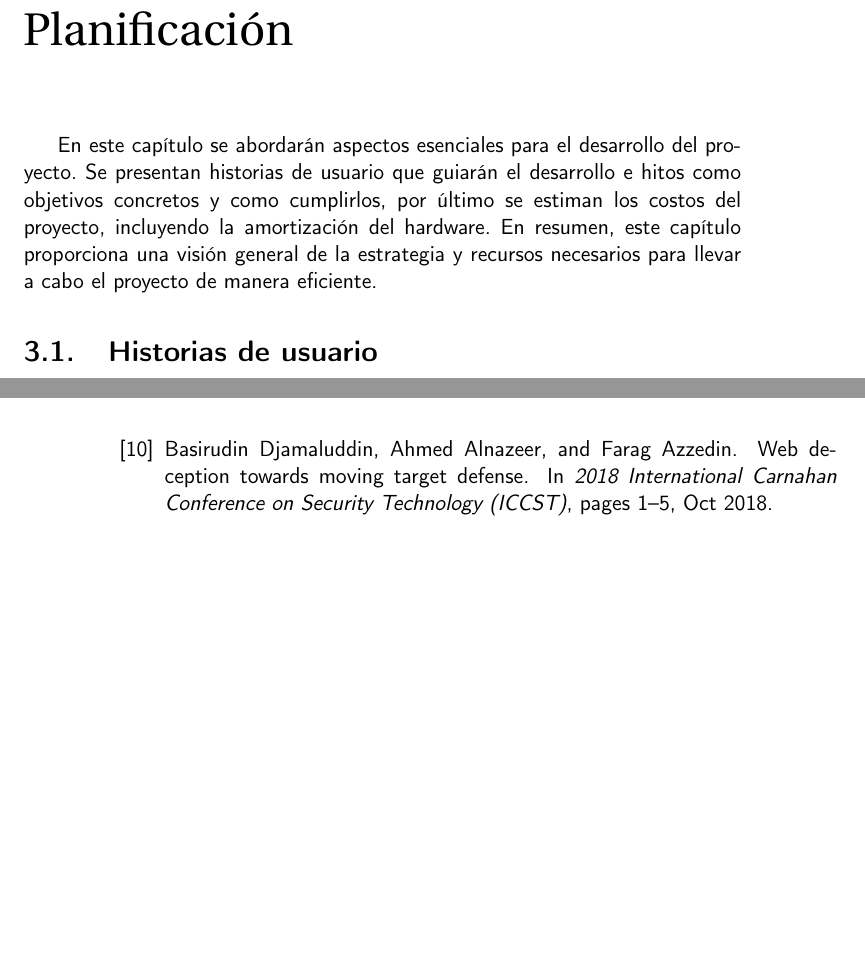
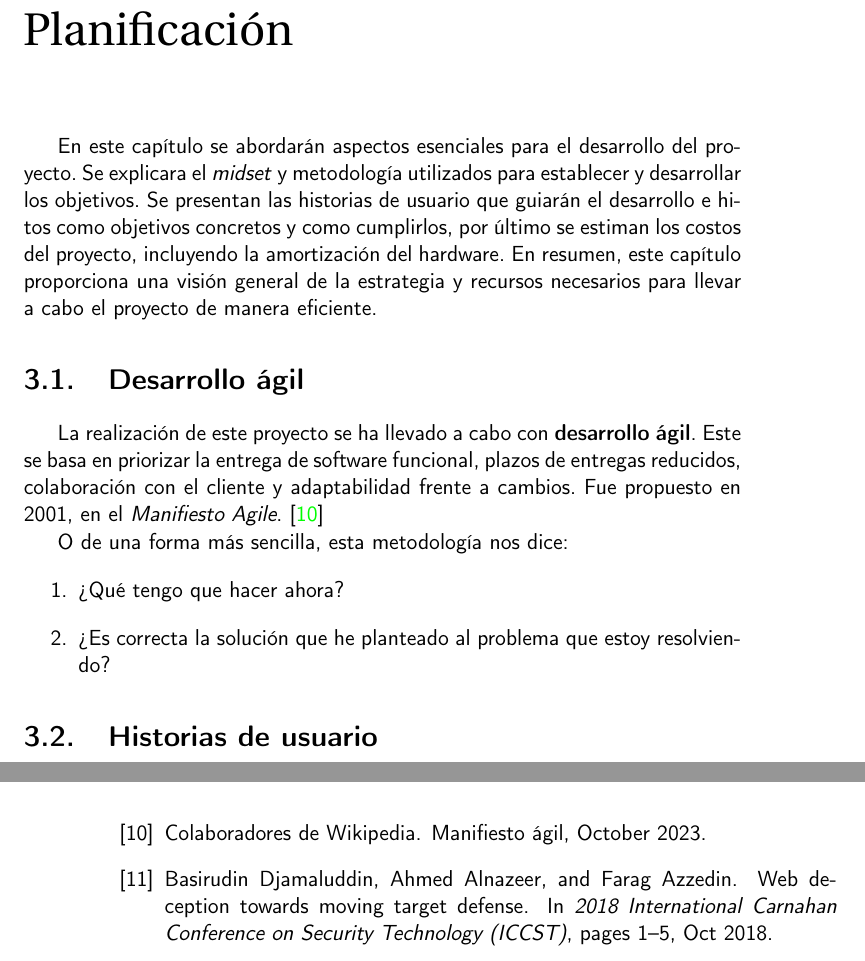
Before and after one commit to marcosrmartin/MTDServer, a LaTeX thesis (doc/proyecto.tex, which reads doc/secciones/04_planificacion.tex): two parts of pages 21 and 30 of 31 before the commit and two parts of pages 21 and 32 of 33 after it, joined at a grey line, cut so that both start at the same text, the shorter picture padded with empty space. Compiled offline with pdfLaTeX.

Commit message:
Se recupera la definicion de desarrollo ágil fix #71 No se crea un capitulo entero para esta ya que puede quedar un poco vacío, aun así se presenta antes de los objetivos.

```diff
--- a/doc/secciones/04_planificacion.tex
+++ b/doc/secciones/04_planificacion.tex
@@ -1,5 +1,14 @@
 \chapter{Planificación}
-En este capítulo se abordarán aspectos esenciales para el desarrollo del proyecto. Se presentan historias de usuario que guiarán el desarrollo e hitos como objetivos concretos y como cumplirlos, por último se estiman los costos del proyecto, incluyendo la amortización del hardware. En resumen, este capítulo proporciona una visión general de la estrategia y recursos necesarios para llevar a cabo el proyecto de manera eficiente.
+En este capítulo se abordarán aspectos esenciales para el desarrollo del proyecto. Se explicara el \textit{midset} y metodología utilizados para establecer y desarrollar los objetivos. Se presentan las historias de usuario que guiarán el desarrollo e hitos como objetivos concretos y como cumplirlos, por último se estiman los costos del proyecto, incluyendo la amortización del hardware. En resumen, este capítulo proporciona una visión general de la estrategia y recursos necesarios para llevar a cabo el proyecto de manera eficiente.
+
+\section{Desarrollo ágil}
+La realización de este proyecto se ha llevado a cabo con \textbf{desarrollo ágil}. Este se basa en priorizar la entrega de software funcional, plazos de entregas reducidos, colaboración con el cliente y adaptabilidad frente a cambios. Fue propuesto en 2001, en el \textit{Manifiesto Agile}.\cite{agile}
+
+O de una forma más sencilla, esta metodología nos dice:
+\begin{enumerate}
+    \item ¿Qué tengo que hacer ahora?
+    \item ¿Es correcta la solución que he planteado al problema que estoy resolviendo?
+\end{enumerate}
 
 \section{Historias de usuario}
 Serán aquellas peticiones que guiarán el desarrollo, es decir son las peticiones a satisfacer para tener un desarrollo correcto. Se han creado las siguientes:
```
